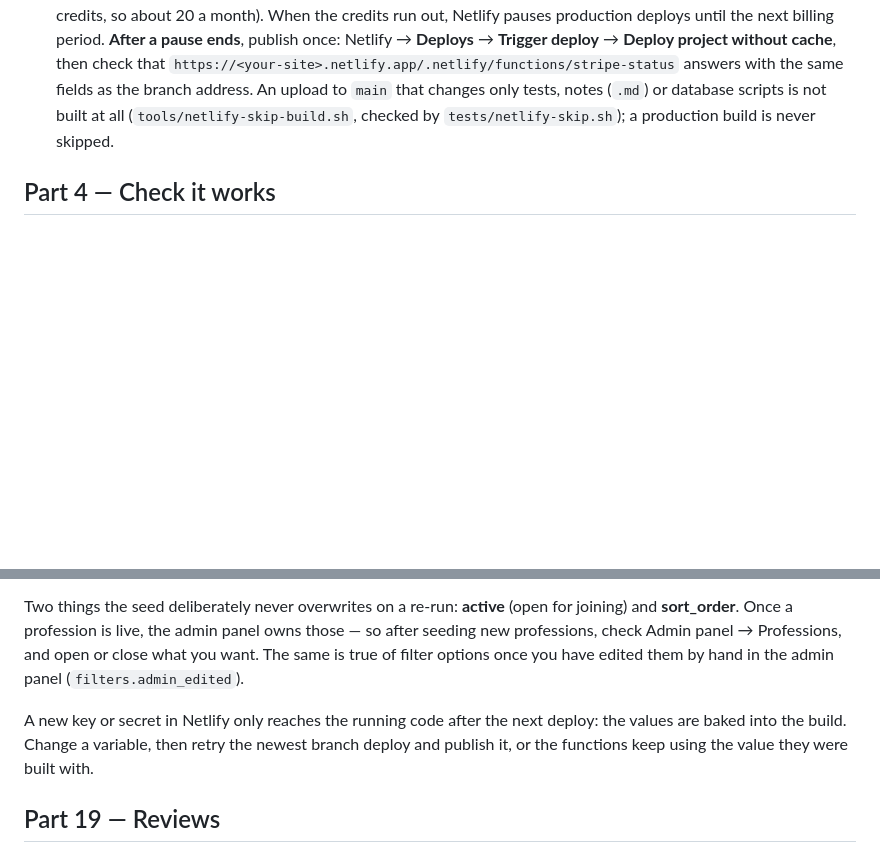
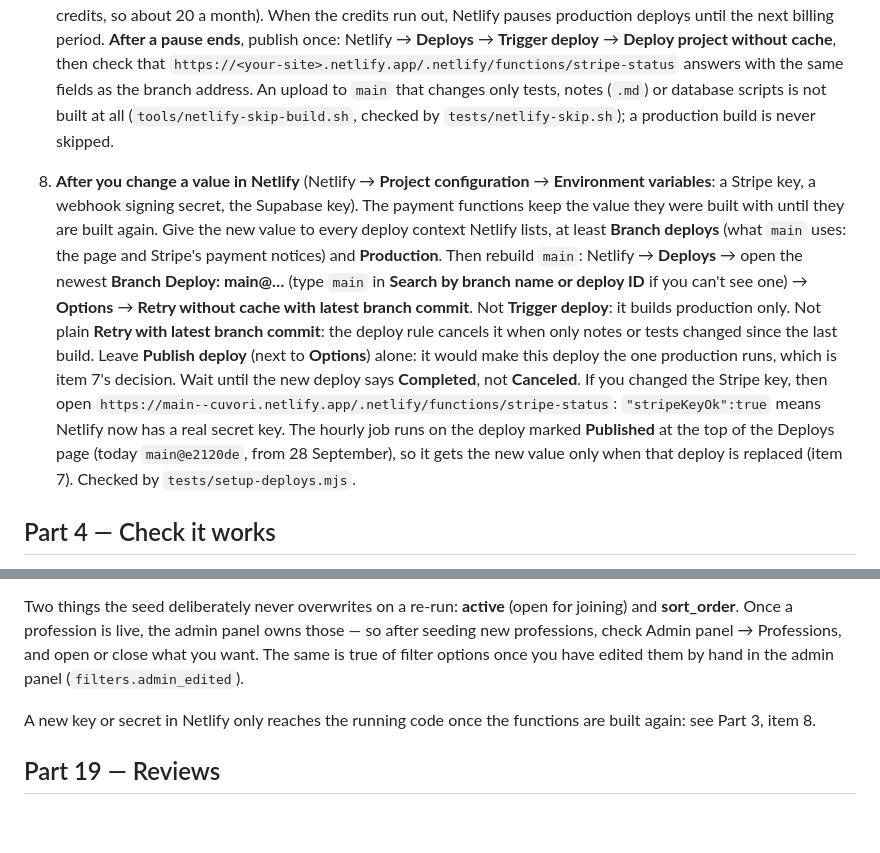
Before and after one commit to Skarpiii/Cuvori, a Markdown page: SETUP.md, 2 parts joined by grey strips. GitHub-like rendering; blank space fills up the shorter version.

```diff
--- a/SETUP.md
+++ b/SETUP.md
@@ -34,6 +34,8 @@ Paste the two values between the quotes, save, then commit and push in GitHub De
 
 7. **Netlify: two branches, and credits (free plan: 300 a month).** Netlify's production branch is **`production`** (Netlify → **Project configuration** → **Developer settings** → **Branches and deploy contexts**); uploads go to **`main`**, which Netlify builds as free branch deploys. The page and Stripe's payment notices use the branch address (`main--cuvori.netlify.app`), so a fix works there as soon as it is uploaded. **The hourly job only runs on production**, so production must get the same code: on GitHub, merge `main` into `production` (each production deploy costs 15 credits, so about 20 a month). When the credits run out, Netlify pauses production deploys until the next billing period. **After a pause ends**, publish once: Netlify → **Deploys** → **Trigger deploy** → **Deploy project without cache**, then check that `https://<your-site>.netlify.app/.netlify/functions/stripe-status` answers with the same fields as the branch address. An upload to `main` that changes only tests, notes (`.md`) or database scripts is not built at all (`tools/netlify-skip-build.sh`, checked by `tests/netlify-skip.sh`); a production build is never skipped.
 
+8. **After you change a value in Netlify** (Netlify → **Project configuration** → **Environment variables**: a Stripe key, a webhook signing secret, the Supabase key). The payment functions keep the value they were built with until they are built again. Give the new value to every deploy context Netlify lists, at least **Branch deploys** (what `main` uses: the page and Stripe's payment notices) and **Production**. Then rebuild `main`: Netlify → **Deploys** → open the newest **Branch Deploy: main@…** (type `main` in **Search by branch name or deploy ID** if you can't see one) → **Options** → **Retry without cache with latest branch commit**. Not **Trigger deploy**: it builds production only. Not plain **Retry with latest branch commit**: the deploy rule cancels it when only notes or tests changed since the last build. Leave **Publish deploy** (next to **Options**) alone: it would make this deploy the one production runs, which is item 7's decision. Wait until the new deploy says **Completed**, not **Canceled**. If you changed the Stripe key, then open `https://main--cuvori.netlify.app/.netlify/functions/stripe-status`: `"stripeKeyOk":true` means Netlify now has a real secret key. The hourly job runs on the deploy marked **Published** at the top of the Deploys page (today `main@e2120de`, from 28 September), so it gets the new value only when that deploy is replaced (item 7). Checked by `tests/setup-deploys.mjs`.
+
 ## Part 4 — Check it works
 
 - Open the Netlify address. The yellow "Demo mode" strip at the top should be **gone**.
@@ -236,7 +238,7 @@ Everything lives in one file: `professions/seed.js`. To add or change a professi
 
 Two things the seed deliberately never overwrites on a re-run: **active** (open for joining) and **sort_order**. Once a profession is live, the admin panel owns those — so after seeding new professions, check Admin panel → Professions, and open or close what you want. The same is true of filter options once you have edited them by hand in the admin panel (`filters.admin_edited`).
 
-A new key or secret in Netlify only reaches the running code after the next deploy: the values are baked into the build. Change a variable, then retry the newest branch deploy and publish it, or the functions keep using the value they were built with.
+A new key or secret in Netlify only reaches the running code once the functions are built again: see Part 3, item 8.
 
 ## Part 19 — Reviews
 
```
Also changed, not shown: other parts of SETUP.md (+7 -7 lines).
